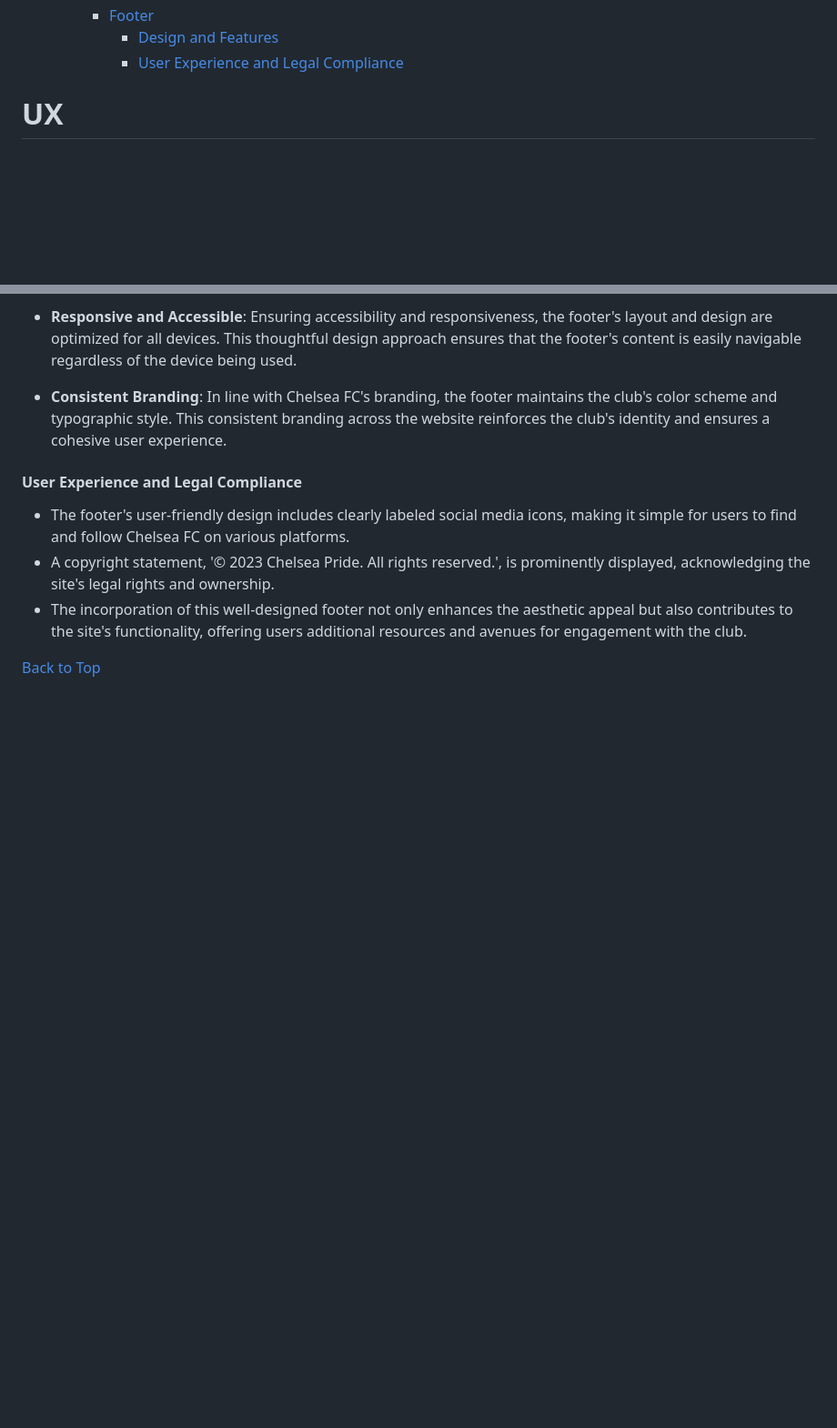
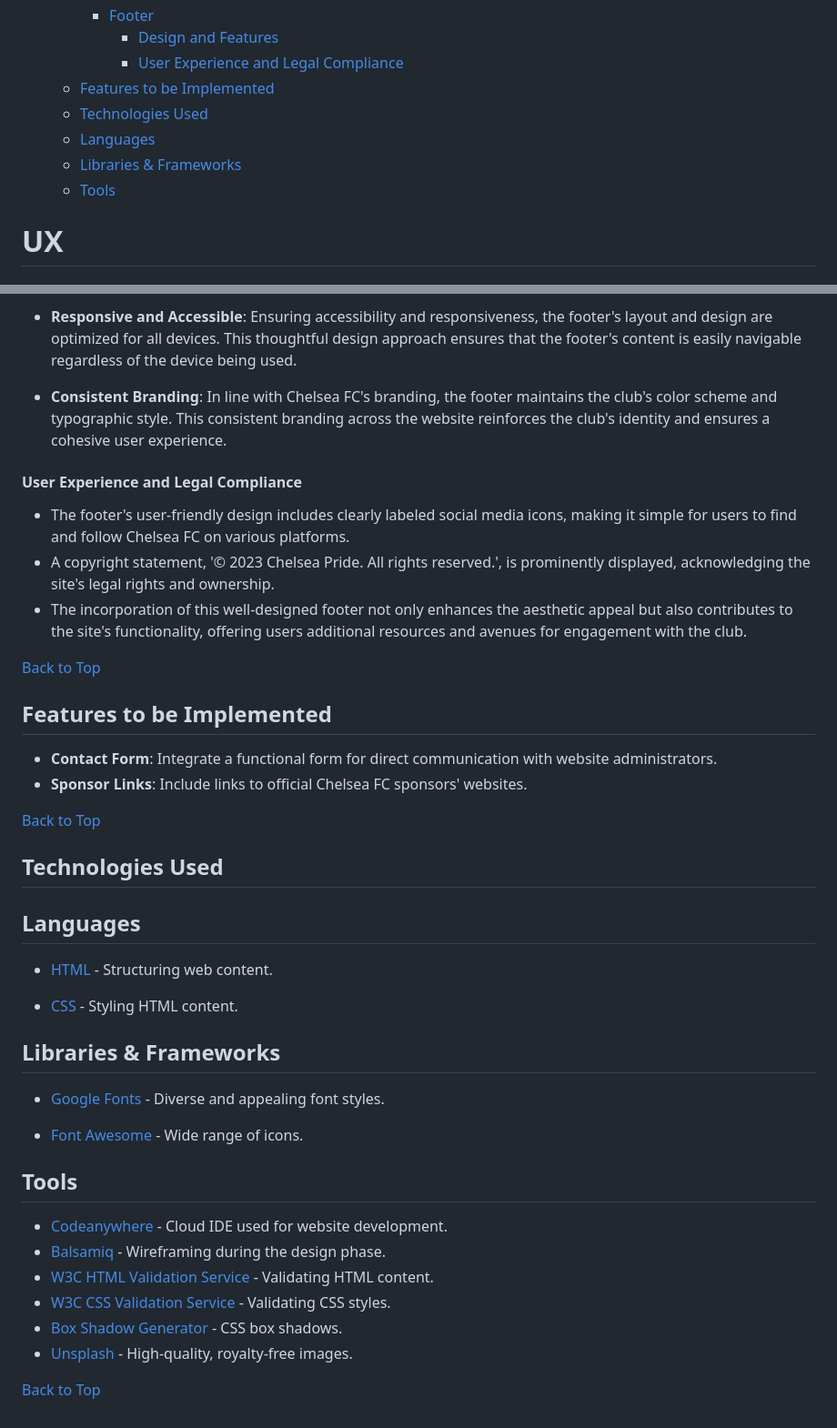
Before and after one commit to yosephdev/Chelsea-Pride, a Markdown page: README.md, 2 parts joined by grey strips. Shown at 91% size. GitHub-like rendering; blank space fills up the shorter version.

Commit message:
Docs: Add README.md with detailed project overview and technology stack

```diff
--- a/README.md
+++ b/README.md
@@ -63,6 +63,11 @@ This site facilitates easy interaction with the club and fellow fans through soc
     - [Footer](#footer)
       - [Design and Features](#design-and-features-6)
       - [User Experience and Legal Compliance](#user-experience-and-legal-compliance)
+  - [Features to be Implemented](#features-to-be-implemented)
+  - [Technologies Used](#technologies-used)
+  - [Languages](#languages)
+  - [Libraries \& Frameworks](#libraries--frameworks)
+  - [Tools](#tools)
 
 # UX
 
@@ -449,3 +454,35 @@ The website's footer section serves as a concluding element on each page, provid
 - The incorporation of this well-designed footer not only enhances the aesthetic appeal but also contributes to the site's functionality, offering users additional resources and avenues for engagement with the club.
 
 [Back to Top](#table-of-contents)
+
+## Features to be Implemented
+
+- **Contact Form**: Integrate a functional form for direct communication with website administrators.
+- **Sponsor Links**: Include links to official Chelsea FC sponsors' websites.
+
+[Back to Top](#table-of-contents)
+
+## Technologies Used
+
+## Languages
+
+- [HTML](https://en.wikipedia.org/wiki/HTML "HTML") - Structuring web content.
+
+- [CSS](https://en.wikipedia.org/wiki/CSS "CSS") - Styling HTML content.
+
+## Libraries & Frameworks
+
+- [Google Fonts](https://fonts.google.com/ "Google Fonts") - Diverse and appealing font styles.
+
+- [Font Awesome](https://fontawesome.com/ "Font Awesome") - Wide range of icons.
+
+## Tools
+
+- [Codeanywhere](https://codeanywhere.com/ "Codeanywhere") - Cloud IDE used for website development.
+- [Balsamiq](https://balsamiq.com/wireframes/ "Balsamiq") - Wireframing during the design phase.
+- [W3C HTML Validation Service](https://validator.w3.org/ "W3C HTML") - Validating HTML content.
+- [W3C CSS Validation Service](https://jigsaw.w3.org/css-validator/ "W3C CSS") - Validating CSS styles.
+- [Box Shadow Generator](https://html-css-js.com/css/generator/box-shadow/ "html-css-js.com") - CSS box shadows.
+- [Unsplash](https://unsplash.com/ "Unsplash") - High-quality, royalty-free images.
+
+[Back to Top](#table-of-contents)
```
Also changed, not shown: other parts of README.md (+2 -2 lines).
